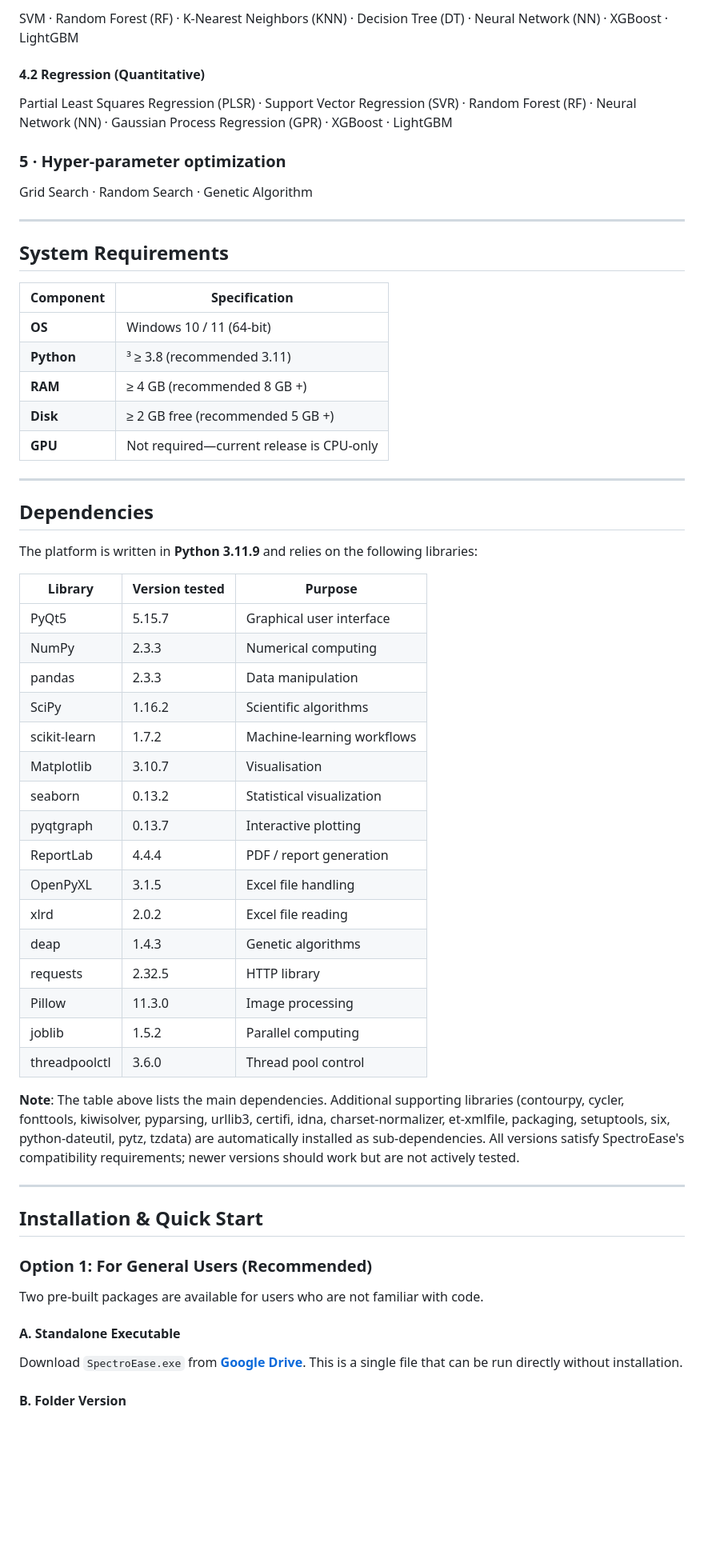
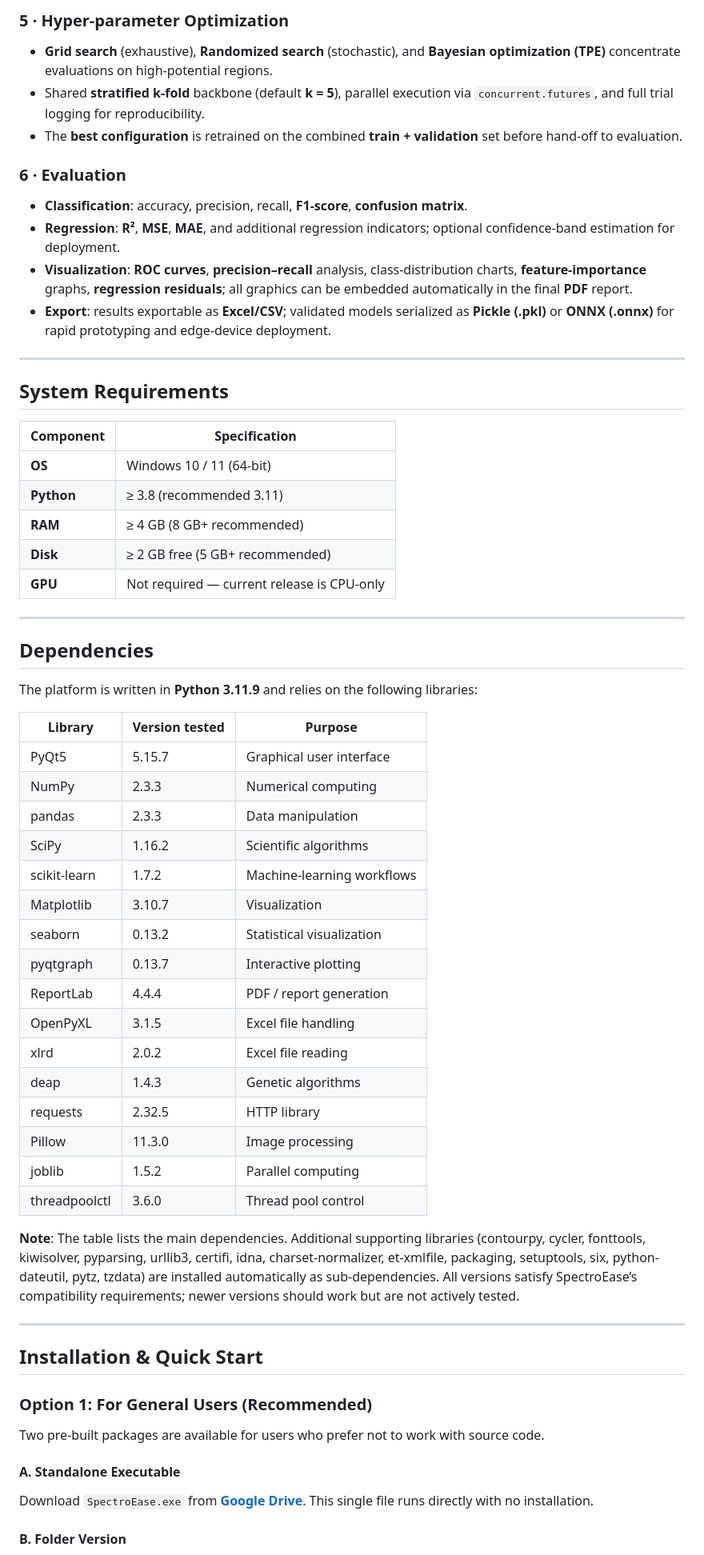
Before and after one commit to shudayi/SpectroEase-V1.0, a Markdown page: README.md, the part around one of its changes. Shown at 80% size. Rendered like a GitHub page; blank space fills up the shorter version.

```diff
--- a/README.md
+++ b/README.md
@@ -108,13 +112,16 @@ SpectroEase/
 
-SVM · Random Forest (RF) · K-Nearest Neighbors (KNN) · Decision Tree (DT) · Neural Network (NN) · XGBoost · LightGBM
+### 5 · Hyper‑parameter Optimization
 
-#### 4.2 Regression (Quantitative)
+- **Grid search** (exhaustive), **Randomized search** (stochastic), and **Bayesian optimization (TPE)** concentrate evaluations on high‑potential regions.
+- Shared **stratified k‑fold** backbone (default **k = 5**), parallel execution via `concurrent.futures`, and full trial logging for reproducibility.
+- The **best configuration** is retrained on the combined **train + validation** set before hand‑off to evaluation.
 
-Partial Least Squares Regression (PLSR) · Support Vector Regression (SVR) · Random Forest (RF) · Neural Network (NN) · Gaussian Process Regression (GPR) · XGBoost · LightGBM
+### 6 · Evaluation
 
-### 5 · Hyper-parameter optimization
-
-Grid Search · Random Search · Genetic Algorithm
+- **Classification**: accuracy, precision, recall, **F1‑score**, **confusion matrix**.
+- **Regression**: **R²**, **MSE**, **MAE**, and additional regression indicators; optional confidence‑band estimation for deployment.
+- **Visualization**: **ROC curves**, **precision–recall** analysis, class‑distribution charts, **feature‑importance** graphs, **regression residuals**; all graphics can be embedded automatically in the final **PDF** report.
+- **Export**: results exportable as **Excel/CSV**; validated models serialized as **Pickle (.pkl)** or **ONNX (.onnx)** for rapid prototyping and edge‑device deployment.
 
 ---
 
@@ -123,10 +130,10 @@ Grid Search · Random Search · Genetic Algorithm
 | Component  | Specification                            |
 | ---------- | ---------------------------------------- |
 | **OS**     | Windows 10 / 11 (64-bit)                 |
-| **Python** | ³ ≥ 3.8 (recommended 3.11)               |
-| **RAM**    | ≥ 4 GB (recommended 8 GB +)              |
-| **Disk**   | ≥ 2 GB free (recommended 5 GB +)         |
-| **GPU**    | Not required—current release is CPU-only |
+| **Python** | ≥ 3.8 (recommended 3.11)                 |
+| **RAM**    | ≥ 4 GB (8 GB+ recommended)               |
+| **Disk**   | ≥ 2 GB free (5 GB+ recommended)          |
+| **GPU**    | Not required — current release is CPU-only |
 
 ---
 
@@ -134,26 +141,26 @@ Grid Search · Random Search · Genetic Algorithm
 
 The platform is written in **Python 3.11.9** and relies on the following libraries:
 
-| Library      | Version tested | Purpose                        |
-| ------------ | -------------- | ------------------------------ |
-| PyQt5        | 5.15.7         | Graphical user interface       |
-| NumPy        | 2.3.3          | Numerical computing            |
-| pandas       | 2.3.3          | Data manipulation              |
-| SciPy        | 1.16.2         | Scientific algorithms          |
-| scikit-learn | 1.7.2          | Machine-learning workflows     |
-| Matplotlib   | 3.10.7         | Visualisation                  |
-| seaborn      | 0.13.2         | Statistical visualization      |
-| pyqtgraph    | 0.13.7         | Interactive plotting           |
-| ReportLab    | 4.4.4          | PDF / report generation        |
-| OpenPyXL     | 3.1.5          | Excel file handling            |
-| xlrd         | 2.0.2          | Excel file reading             |
-| deap         | 1.4.3          | Genetic algorithms             |
-| requests     | 2.32.5         | HTTP library                   |
-| Pillow       | 11.3.0         | Image processing               |
-| joblib       | 1.5.2          | Parallel computing             |
-| threadpoolctl| 3.6.0          | Thread pool control            |
+| Library       | Version tested | Purpose                      |
+| ------------- | -------------- | ---------------------------- |
+| PyQt5         | 5.15.7         | Graphical user interface     |
+| NumPy         | 2.3.3          | Numerical computing          |
+| pandas        | 2.3.3          | Data manipulation            |
+| SciPy         | 1.16.2         | Scientific algorithms        |
+| scikit-learn  | 1.7.2          | Machine-learning workflows   |
+| Matplotlib    | 3.10.7         | Visualization                |
+| seaborn       | 0.13.2         | Statistical visualization    |
+| pyqtgraph     | 0.13.7         | Interactive plotting         |
+| ReportLab     | 4.4.4          | PDF / report generation      |
+| OpenPyXL      | 3.1.5          | Excel file handling          |
+| xlrd          | 2.0.2          | Excel file reading           |
+| deap          | 1.4.3          | Genetic algorithms           |
+| requests      | 2.32.5         | HTTP library                 |
+| Pillow        | 11.3.0         | Image processing             |
+| joblib        | 1.5.2          | Parallel computing           |
+| threadpoolctl | 3.6.0          | Thread pool control          |
 
-**Note**: The table above lists the main dependencies. Additional supporting libraries (contourpy, cycler, fonttools, kiwisolver, pyparsing, urllib3, certifi, idna, charset-normalizer, et-xmlfile, packaging, setuptools, six, python-dateutil, pytz, tzdata) are automatically installed as sub-dependencies. All versions satisfy SpectroEase's compatibility requirements; newer versions should work but are not actively tested.
+**Note**: The table lists the main dependencies. Additional supporting libraries (contourpy, cycler, fonttools, kiwisolver, pyparsing, urllib3, certifi, idna, charset-normalizer, et-xmlfile, packaging, setuptools, six, python-dateutil, pytz, tzdata) are installed automatically as sub-dependencies. All versions satisfy SpectroEase’s compatibility requirements; newer versions should work but are not actively tested.
 
 ---
 
@@ -161,9 +168,9 @@ The platform is written in **Python 3.11.9** and relies on the following librari
 
 ### Option 1: For General Users (Recommended)
 
-Two pre-built packages are available for users who are not familiar with code.
+Two pre-built packages are available for users who prefer not to work with source code.
 
 #### A. Standalone Executable
-Download `SpectroEase.exe` from **[Google Drive](https://drive.google.com/file/d/1BvLx0z0h46n3n_obOIHizyThG2UIJ_rh/view?usp=drive_link)**. This is a single file that can be run directly without installation.
+Download `SpectroEase.exe` from **[Google Drive](https://drive.google.com/file/d/1BvLx0z0h46n3n_obOIHizyThG2UIJ_rh/view?usp=drive_link)**. This single file runs directly with no installation.
 
 #### B. Folder Version
```
Also changed, not shown: other parts of README.md (+98 -92 lines).
